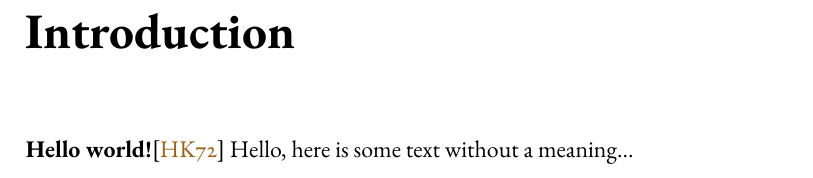
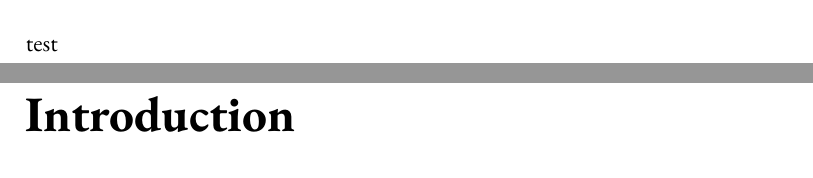
Before and after one commit to Tunami52/Thesis, a LaTeX thesis (main.tex, which reads lu-thesis.sty, sections/introduction.tex, sections/popular_description/popular_description.tex): part of page 9 of 13 before the commit and two parts of pages 5 and 9 of 13 after it, the two joined at a grey line, cut at the place of the change. Compiled offline with pdfLaTeX.

Commit message:
cleaned up structure

```diff
--- a/lu-thesis.sty
+++ b/lu-thesis.sty
@@ -1,4 +1,4 @@
-\NeedsTeXFormat{LaTeX2e}
+%\NeedsTeXFormat{LaTeX2e}
 \ProvidesPackage{lu-thesis}[2014/08/21 Example package]
 
 \RequirePackage[british]{babel}
--- a/main.tex
+++ b/main.tex
@@ -95,7 +95,7 @@
 
 \chapter*{Popular science description}
 \addcontentsline{toc}{chapter}{Popular science description}
-\subfile{sections/popular_description.tex}
+\subfile{sections//popular_description/popular_description}
 
 %%%%% END popsci description
 
--- a/sections/introduction.tex
+++ /dev/null
@@ -1,7 +0,0 @@
-\documentclass[../main.tex]{subfiles}
-\begin{document}
-
-\textbf{Hello world!}\cite{MR329895}
-Hello, here is some text without a meaning...
-
-\end{document}
--- /dev/null
+++ b/sections/popular_description/popular_description.tex
@@ -0,0 +1,5 @@
+\documentclass[../../main.tex]{subfiles}
+\begin{document}
+
+test
+\end{document}
```
Also changed, not shown: sections/introduction/introduction.tex (renamed from sections/popular_description.tex, +2 -1 lines), main.pdf, sections/introduction.pdf (deleted), sections/introduction/introduction.pdf (added), sections/popular_description.pdf (deleted), main.tex (4 more changed lines), 3 other files.
